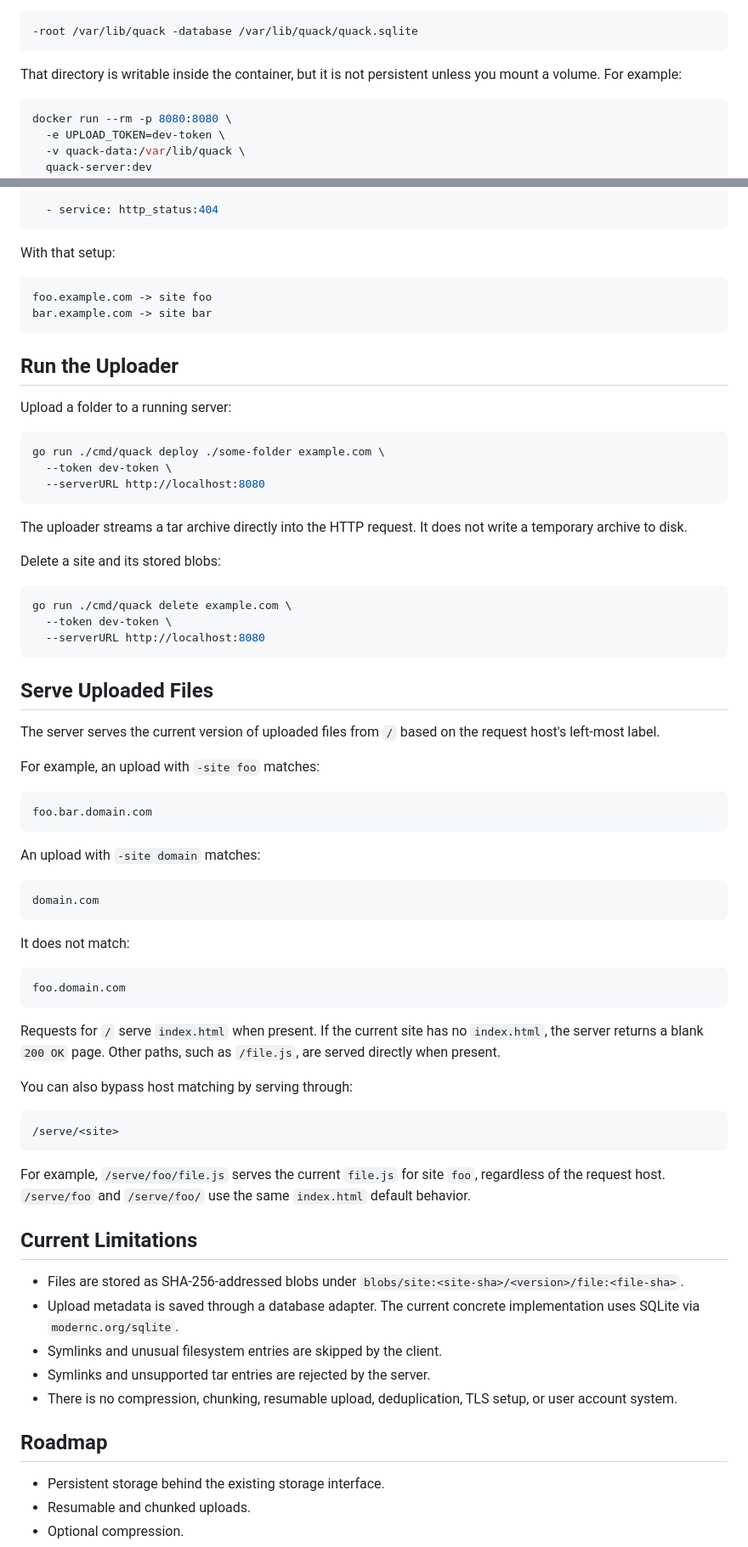
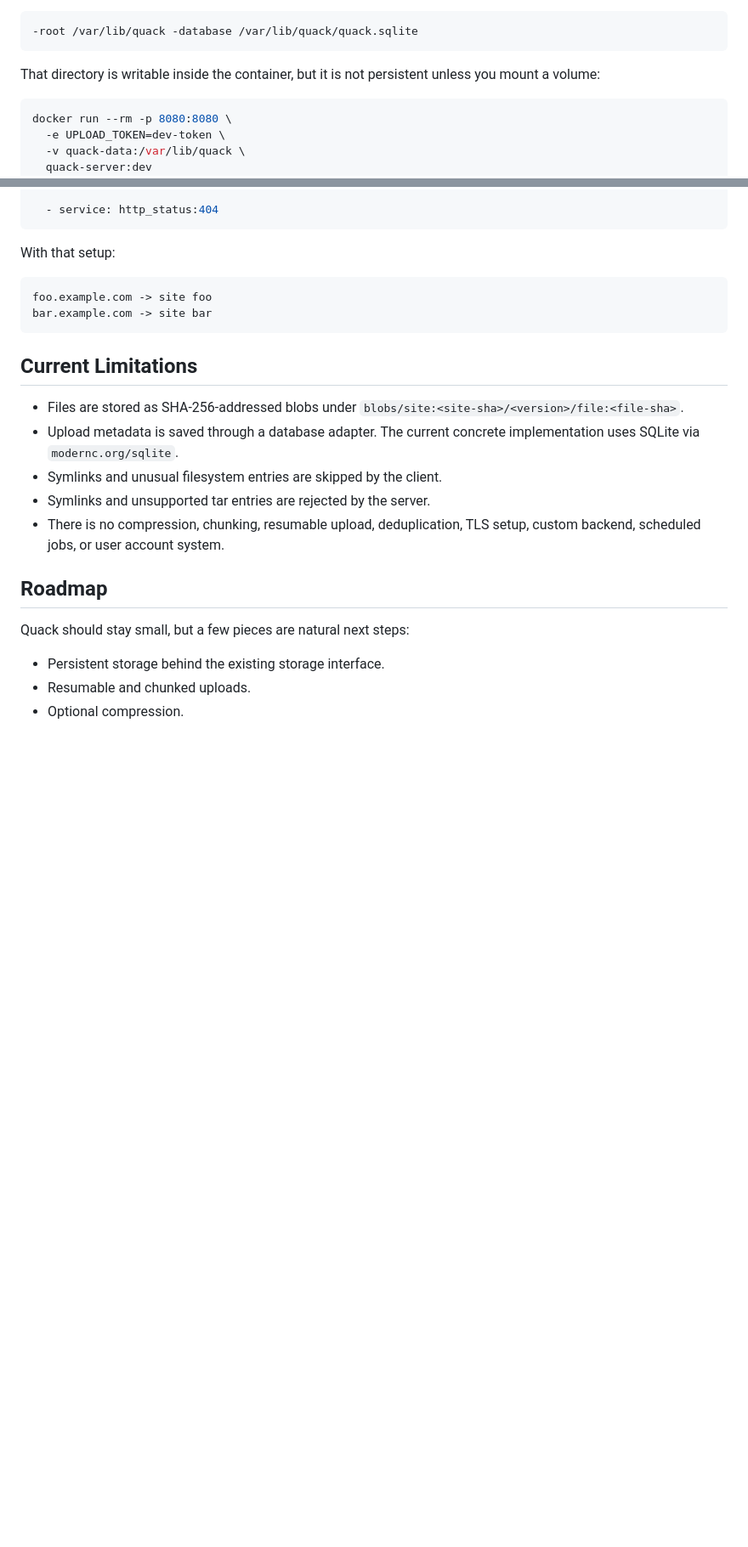
Before and after one commit to nwswanson/quack, a Markdown page: README.md, 2 parts joined by grey strips. Shown at 85% size. Rendered like a GitHub page; blank space fills up the shorter version.

Commit message:
fix readme more

````diff
--- a/README.md
+++ b/README.md
@@ -49,7 +114,7 @@ The image starts `quack-server` with:
 -root /var/lib/quack -database /var/lib/quack/quack.sqlite
 ```
 
-That directory is writable inside the container, but it is not persistent unless you mount a volume. For example:
+That directory is writable inside the container, but it is not persistent unless you mount a volume:
 
 ```bash
 docker run --rm -p 8080:8080 \
@@ -126,67 +191,17 @@ foo.example.com -> site foo
 bar.example.com -> site bar
 ```
 
-## Run the Uploader
-
-Upload a folder to a running server:
-
-```bash
-go run ./cmd/quack deploy ./some-folder example.com \
-  --token dev-token \
-  --serverURL http://localhost:8080
-```
-
-The uploader streams a tar archive directly into the HTTP request. It does not write a temporary archive to disk.
-
-Delete a site and its stored blobs:
-
-```bash
-go run ./cmd/quack delete example.com \
-  --token dev-token \
-  --serverURL http://localhost:8080
-```
-
-## Serve Uploaded Files
-
-The server serves the current version of uploaded files from `/` based on the request host's left-most label.
-
-For example, an upload with `-site foo` matches:
-
-```text
-foo.bar.domain.com
-```
-
-An upload with `-site domain` matches:
-
-```text
-domain.com
-```
-
-It does not match:
-
-```text
-foo.domain.com
-```
-
-Requests for `/` serve `index.html` when present. If the current site has no `index.html`, the server returns a blank `200 OK` page. Other paths, such as `/file.js`, are served directly when present.
-
-You can also bypass host matching by serving through:
-
-```text
-/serve/<site>
-```
-
-For example, `/serve/foo/file.js` serves the current `file.js` for site `foo`, regardless of the request host. `/serve/foo` and `/serve/foo/` use the same `index.html` default behavior.
-
 ## Current Limitations
 
 - Files are stored as SHA-256-addressed blobs under `blobs/site:<site-sha>/<version>/file:<file-sha>`.
 - Upload metadata is saved through a database adapter. The current concrete implementation uses SQLite via `modernc.org/sqlite`.
 - Symlinks and unusual filesystem entries are skipped by the client.
 - Symlinks and unsupported tar entries are rejected by the server.
-- There is no compression, chunking, resumable upload, deduplication, TLS setup, or user account system.
+- There is no compression, chunking, resumable upload, deduplication, TLS setup, custom backend, scheduled jobs, or user account system.
 
 ## Roadmap
+
+Quack should stay small, but a few pieces are natural next steps:
 
 - Persistent storage behind the existing storage interface.
 - Resumable and chunked uploads.
````
Also changed, not shown: other parts of README.md (+69 -4 lines).
